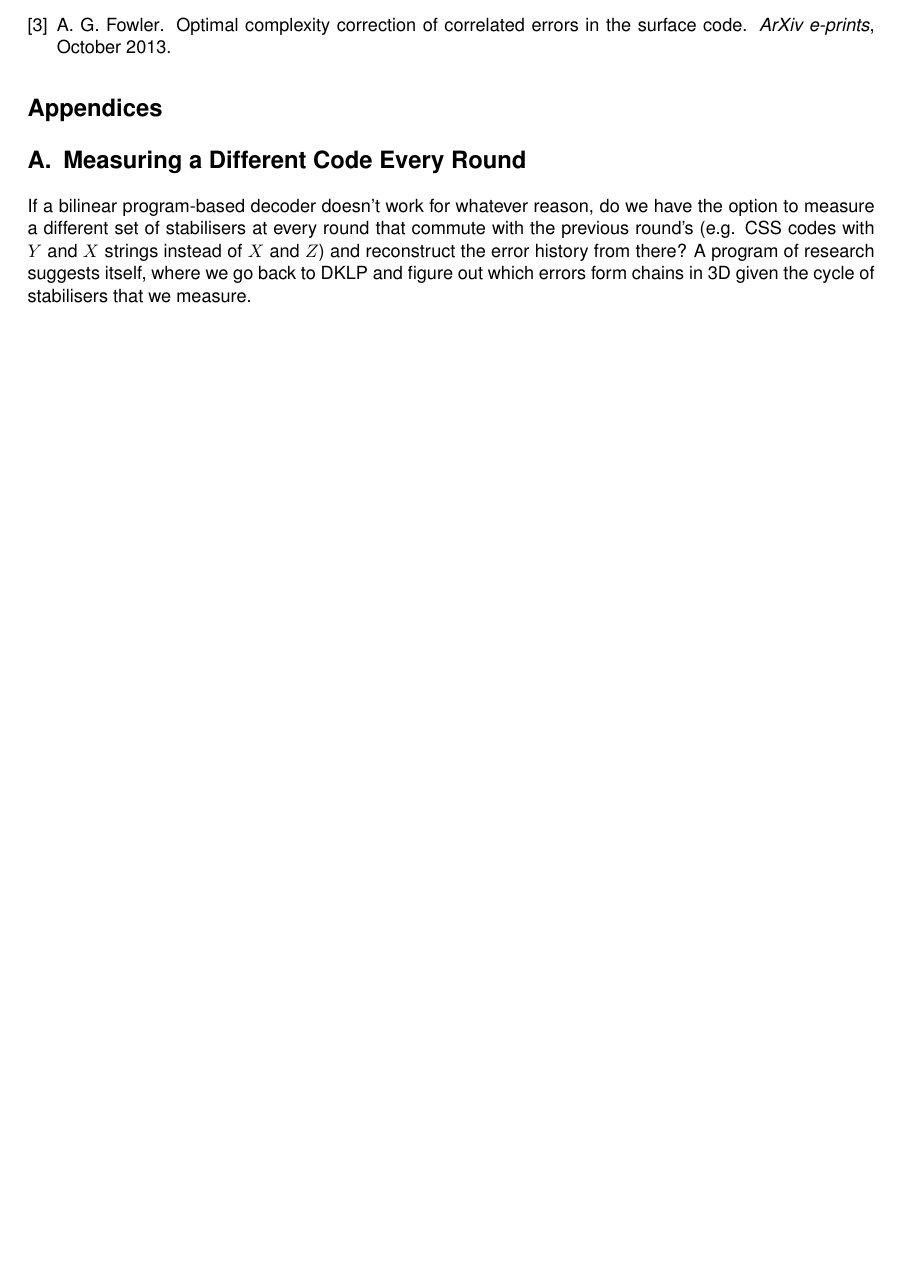
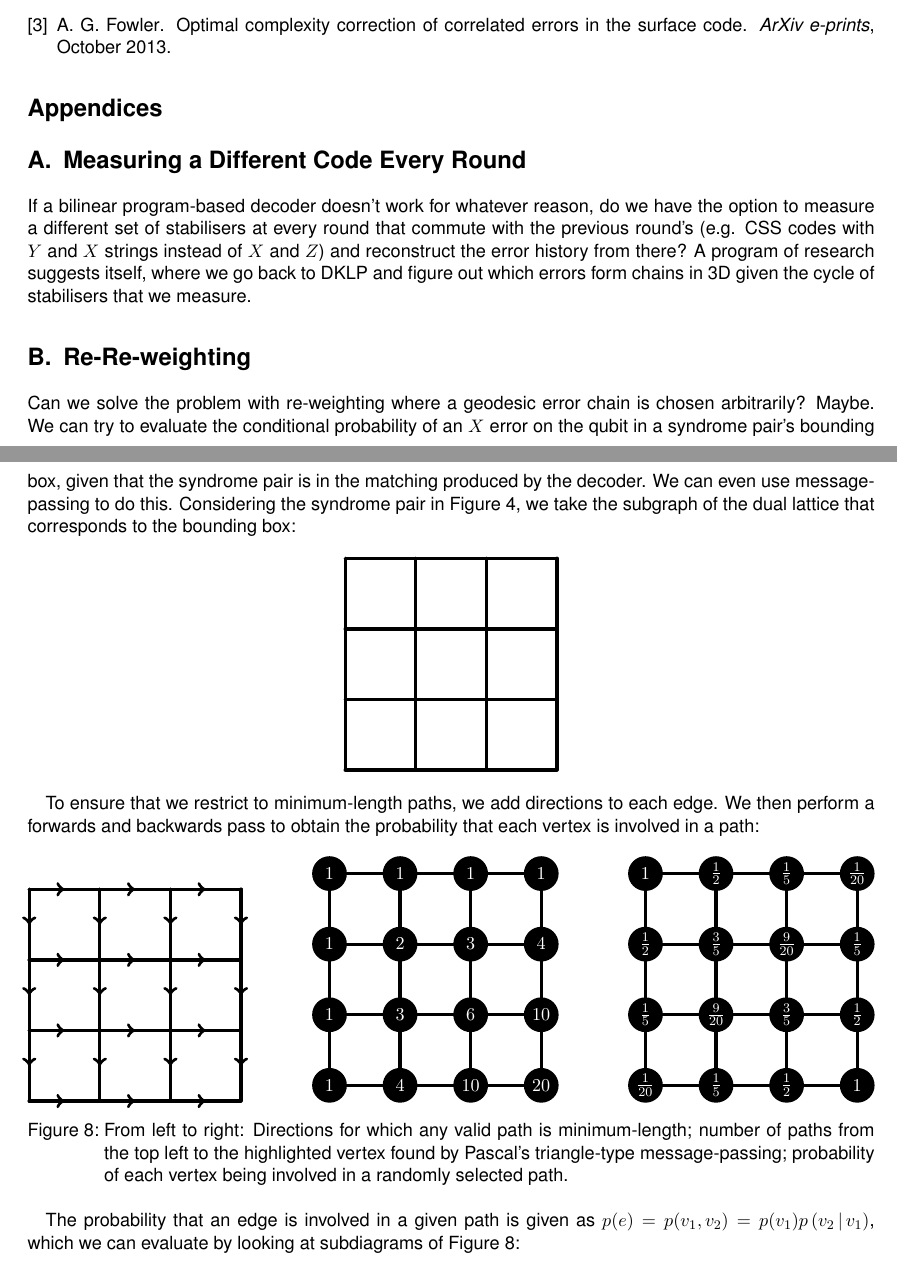
Before and after one commit to bcriger/rough_notes, a LaTeX document (BilinearProgramForSCDecoding.tex): part of page 6 of 6 before the commit and two parts of pages 6 and 7 of 8 after it, the two joined at a grey line, cut so that both start at the same text, the shorter picture padded with empty space. Compiled offline with pdfLaTeX.

Commit message:
Added an appendix on re-weighting

```diff
--- a/BilinearProgramForSCDecoding.tex
+++ b/BilinearProgramForSCDecoding.tex
@@ -221,3 +221,65 @@ It is now no longer clear what the cost of a syndrome should be, let alone wheth
 \section{Measuring a Different Code Every Round}
 If a bilinear program-based decoder doesn't work for whatever reason, do we have the option to measure a different set of stabilisers at every round that commute with the previous round's (e.g. CSS codes with $Y$ and $X$ strings instead of $X$ and $Z$) and reconstruct the error history from there?
 A program of research suggests itself, where we go back to DKLP and figure out which errors form chains in 3D given the cycle of stabilisers that we measure.
+\section{Re-Re-weighting}
+Can we solve the problem with re-weighting where a geodesic error chain is chosen arbitrarily?
+Maybe.
+We can try to evaluate the conditional probability of an $X$ error on the qubit in a syndrome pair's bounding box, given that the syndrome pair is in the matching produced by the decoder.
+We can even use message-passing to do this.
+Considering the syndrome pair in Figure 4, we take the subgraph of the dual lattice that corresponds to the bounding box:
+\begin{figure}[!h]
+\centering
+\begin{tikzpicture}[scale=0.75]
+\draw[step=2, line width = 2pt, line cap=round, line join=round] (0,0) grid (6,6);
+\end{tikzpicture}
+\end{figure}
+
+To ensure that we restrict to minimum-length paths, we add directions to each edge.
+We then perform a forwards and backwards pass to obtain the probability that each vertex is involved in a path:
+\begin{figure}[!h]
+\centering
+\begin{tikzpicture}[scale=0.75]
+\draw[step=2, line width = 2pt, line cap=round, line join=round] (0,0) grid (6,6);
+\foreach \x in {0,2,4}{
+\foreach \y in {0,2,4,6}{
+\draw[line width = 2pt, line cap=round, line join=round, ->] (\x,\y) --++ (1,0);
+}
+}
+\foreach \x in {0,2,4,6}{
+\foreach \y in {2,4,6}{
+\draw[line width = 2pt, line cap=round, line join=round, ->] (\x,\y) --++ (0, -1);
+}
+}
+\end{tikzpicture}
+\hfill
+\begin{tikzpicture}[scale=0.75]
+\draw[step=2, line width = 2pt, line cap=round, line join=round] (0,0) grid (6,6);
+\foreach \x/\y/\num in {
+0/6/1, 2/6/1, 4/6/1, 6/6/1,
+0/4/1, 0/2/1, 0/0/1,
+2/4/2, 4/4/3, 6/4/4,
+2/2/3, 4/2/6, 6/2/10,
+2/0/4, 4/0/10, 6/0/20
+}{
+\fill[black] (\x,\y) circle(14pt);
+\node[white] at (\x,\y){$\num$};
+}
+\end{tikzpicture}
+\hfill
+\begin{tikzpicture}[scale=0.75]
+\draw[step=2, line width = 2pt, line cap=round, line join=round] (0,0) grid (6,6);
+\foreach \x/\y/\f in {
+0/6/1, 2/6/\frac{1}{2}, 4/6/\frac{1}{5}, 6/6/\frac{1}{20},
+0/4/\frac{1}{2}, 0/2/\frac{1}{5}, 0/0/\frac{1}{20},
+2/4/\frac{3}{5}, 4/4/\frac{9}{20}, 6/4/\frac{1}{5},
+2/2/\frac{9}{20}, 4/2/\frac{3}{5}, 6/2/\frac{1}{2},
+2/0/\frac{1}{5}, 4/0/\frac{1}{2}, 6/0/1
+}{
+\fill[black] (\x,\y) circle(14pt);
+\node[white] at (\x,\y){$\f$};
+}
+\end{tikzpicture}
+\caption{From left to right: Directions for which any valid path is minimum-length; number of paths from the top left to the highlighted vertex found by Pascal's triangle-type message-passing; probability of each vertex being involved in a randomly selected path.}
+\end{figure}
+
+The probability that an edge is involved in a given path is given as $p(e) = p(v_1,v_2) = p(v_1)p\left(v_2 \given v_1 \right)$, which we can evaluate by looking at subdiagrams of Figure 8:
@@ -224 +304,5 @@ A program of research suggests itself, where we go back to DKLP and figure out w
+\end{figure}
+\FloatBarrier
+Though this is a little messy, it looks like this might be a better way to re-weight the edges given that a path between the top left and bottom right corners exists.
+If it isn't, I still suspect that it's related to some way to re-weight better.
 \end{document}
```
Also changed, not shown: BilinearProgramForSCDecoding.pdf, BilinearProgramForSCDecoding.tex (18 more changed lines).
